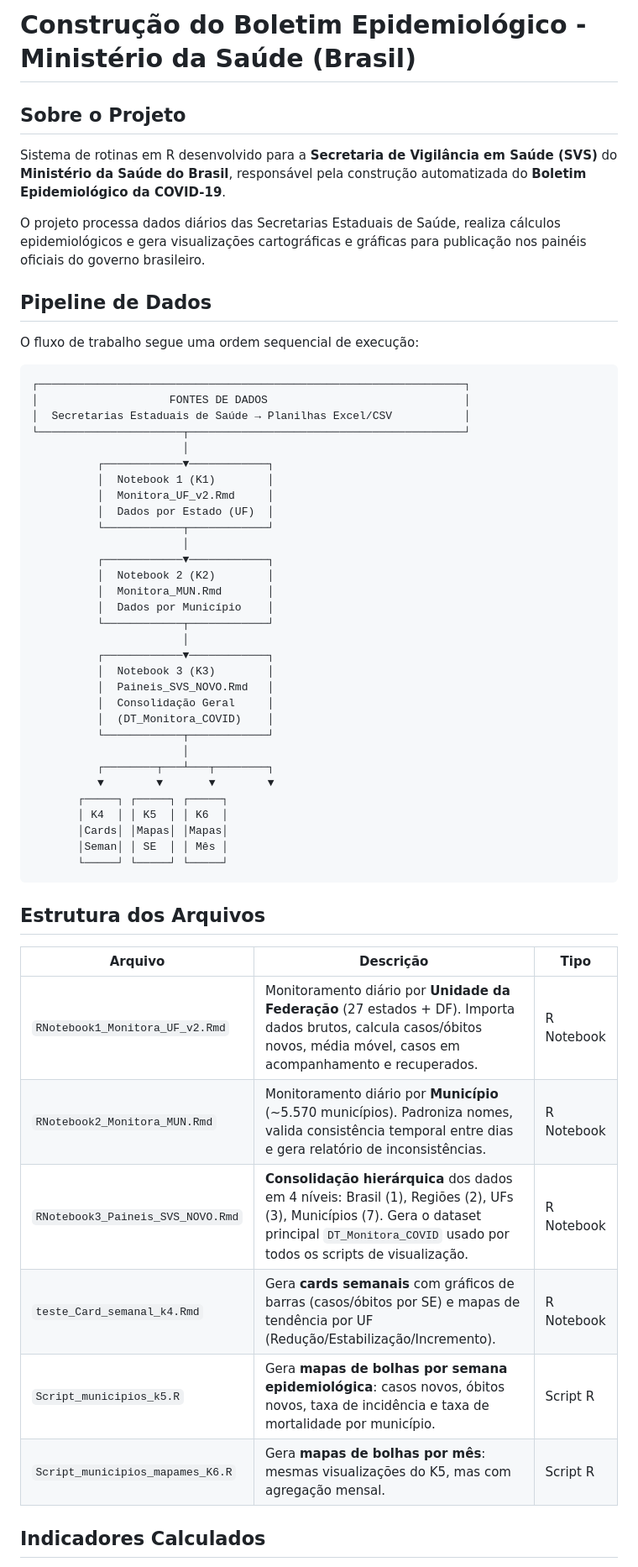
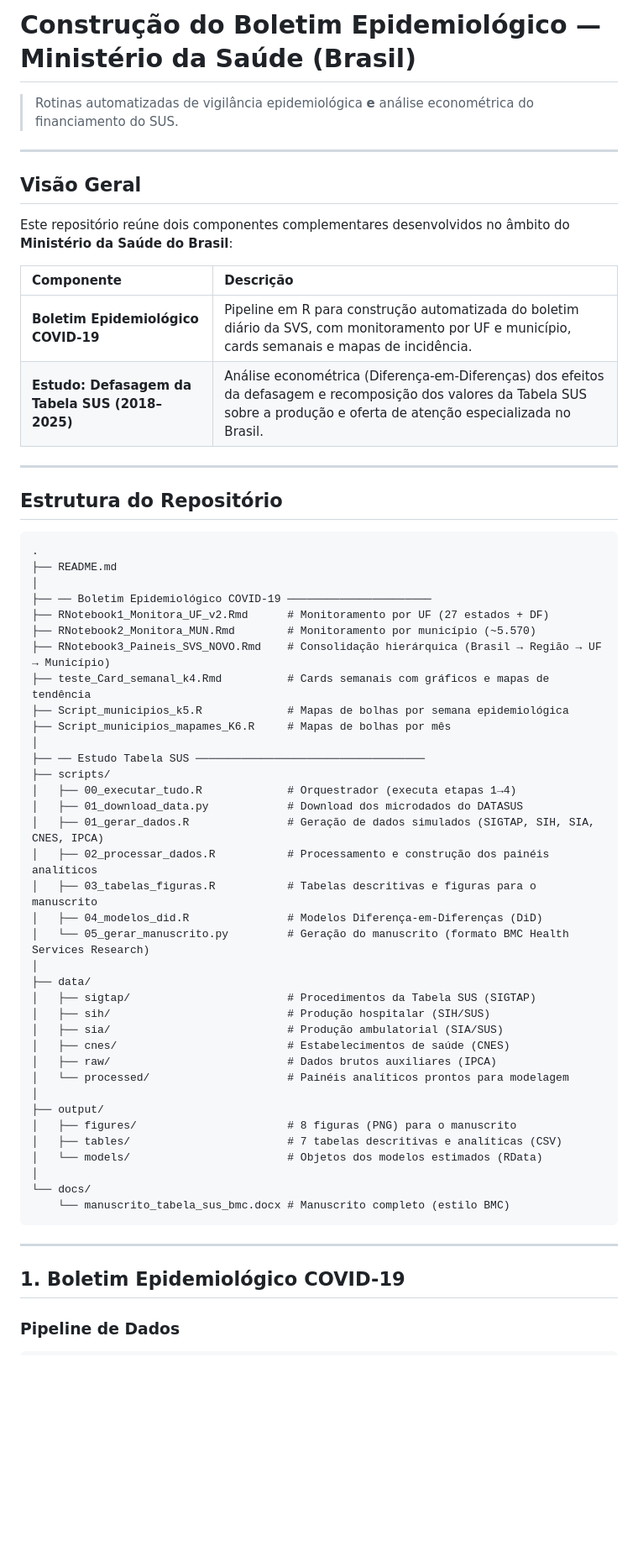
Before and after one commit to Audency/Constru-o-do-Boletim-Epidemiologico-_Ministerio-de-Sa-de-Brasil, a Markdown page: README.md, the part around one of its changes. Shown at 84% size. GitHub-like rendering; blank space fills up the shorter version.

````diff
--- a/README.md
+++ b/README.md
@@ -1,59 +1,64 @@
-# Construção do Boletim Epidemiológico - Ministério da Saúde (Brasil)
+# Construção do Boletim Epidemiológico — Ministério da Saúde (Brasil)
 
-## Sobre o Projeto
+> Rotinas automatizadas de vigilância epidemiológica **e** análise econométrica do financiamento do SUS.
 
-Sistema de rotinas em R desenvolvido para a **Secretaria de Vigilância em Saúde (SVS)** do **Ministério da Saúde do Brasil**, responsável pela construção automatizada do **Boletim Epidemiológico da COVID-19**.
+---
 
-O projeto processa dados diários das Secretarias Estaduais de Saúde, realiza cálculos epidemiológicos e gera visualizações cartográficas e gráficas para publicação nos painéis oficiais do governo brasileiro.
+## Visão Geral
 
-## Pipeline de Dados
+Este repositório reúne dois componentes complementares desenvolvidos no âmbito do **Ministério da Saúde do Brasil**:
 
-O fluxo de trabalho segue uma ordem sequencial de execução:
+| Componente | Descrição |
+|:--|:--|
+| **Boletim Epidemiológico COVID-19** | Pipeline em R para construção automatizada do boletim diário da SVS, com monitoramento por UF e município, cards semanais e mapas de incidência. |
+| **Estudo: Defasagem da Tabela SUS (2018–2025)** | Análise econométrica (Diferença-em-Diferenças) dos efeitos da defasagem e recomposição dos valores da Tabela SUS sobre a produção e oferta de atenção especializada no Brasil. |
+
+---
+
+## Estrutura do Repositório
 
 ```
-┌─────────────────────────────────────────────────────────────────┐
-│                    FONTES DE DADOS                              │
-│  Secretarias Estaduais de Saúde → Planilhas Excel/CSV           │
-└──────────────────────┬──────────────────────────────────────────┘
-                       │
-          ┌────────────▼────────────┐
-          │  Notebook 1 (K1)        │
-          │  Monitora_UF_v2.Rmd     │
-          │  Dados por Estado (UF)  │
-          └────────────┬────────────┘
-                       │
-          ┌────────────▼────────────┐
-          │  Notebook 2 (K2)        │
-          │  Monitora_MUN.Rmd       │
-          │  Dados por Município    │
-          └────────────┬────────────┘
-                       │
-          ┌────────────▼────────────┐
-          │  Notebook 3 (K3)        │
-          │  Paineis_SVS_NOVO.Rmd   │
-          │  Consolidação Geral     │
-          │  (DT_Monitora_COVID)    │
-          └────────────┬────────────┘
-                       │
-          ┌────────┬───┴───┬────────┐
-          ▼        ▼       ▼        ▼
-       ┌─────┐ ┌─────┐ ┌─────┐
-       │ K4  │ │ K5  │ │ K6  │
-       │Cards│ │Mapas│ │Mapas│
-       │Seman│ │ SE  │ │ Mês │
-       └─────┘ └─────┘ └─────┘
+.
+├── README.md
+│
+├── ── Boletim Epidemiológico COVID-19 ──────────────────────
+├── RNotebook1_Monitora_UF_v2.Rmd      # Monitoramento por UF (27 estados + DF)
+├── RNotebook2_Monitora_MUN.Rmd        # Monitoramento por município (~5.570)
+├── RNotebook3_Paineis_SVS_NOVO.Rmd    # Consolidação hierárquica (Brasil → Região → UF → Município)
+├── teste_Card_semanal_k4.Rmd          # Cards semanais com gráficos e mapas de tendência
+├── Script_municipios_k5.R             # Mapas de bolhas por semana epidemiológica
+├── Script_municipios_mapames_K6.R     # Mapas de bolhas por mês
+│
+├── ── Estudo Tabela SUS ───────────────────────────────────
+├── scripts/
+│   ├── 00_executar_tudo.R             # Orquestrador (executa etapas 1→4)
+│   ├── 01_download_data.py            # Download dos microdados do DATASUS
+│   ├── 01_gerar_dados.R               # Geração de dados simulados (SIGTAP, SIH, SIA, CNES, IPCA)
+│   ├── 02_processar_dados.R           # Processamento e construção dos painéis analíticos
+│   ├── 03_tabelas_figuras.R           # Tabelas descritivas e figuras para o manuscrito
+│   ├── 04_modelos_did.R               # Modelos Diferença-em-Diferenças (DiD)
+│   └── 05_gerar_manuscrito.py         # Geração do manuscrito (formato BMC Health Services Research)
+│
+├── data/
+│   ├── sigtap/                        # Procedimentos da Tabela SUS (SIGTAP)
+│   ├── sih/                           # Produção hospitalar (SIH/SUS)
+│   ├── sia/                           # Produção ambulatorial (SIA/SUS)
+│   ├── cnes/                          # Estabelecimentos de saúde (CNES)
+│   ├── raw/                           # Dados brutos auxiliares (IPCA)
+│   └── processed/                     # Painéis analíticos prontos para modelagem
+│
+├── output/
+│   ├── figures/                       # 8 figuras (PNG) para o manuscrito
+│   ├── tables/                        # 7 tabelas descritivas e analíticas (CSV)
+│   └── models/                        # Objetos dos modelos estimados (RData)
+│
+└── docs/
+    └── manuscrito_tabela_sus_bmc.docx # Manuscrito completo (estilo BMC)
 ```
 
-## Estrutura dos Arquivos
+---
 
-| Arquivo | Descrição | Tipo |
-|---------|-----------|------|
-| `RNotebook1_Monitora_UF_v2.Rmd` | Monitoramento diário por **Unidade da Federação** (27 estados + DF). Importa dados brutos, calcula casos/óbitos novos, média móvel, casos em acompanhamento e recuperados. | R Notebook |
-| `RNotebook2_Monitora_MUN.Rmd` | Monitoramento diário por **Município** (~5.570 municípios). Padroniza nomes, valida consistência temporal entre dias e gera relatório de inconsistências. | R Notebook |
-| `RNotebook3_Paineis_SVS_NOVO.Rmd` | **Consolidação hierárquica** dos dados em 4 níveis: Brasil (1), Regiões (2), UFs (3), Municípios (7). Gera o dataset principal `DT_Monitora_COVID` usado por todos os scripts de visualização. | R Notebook |
-| `teste_Card_semanal_k4.Rmd` | Gera **cards semanais** com gráficos de barras (casos/óbitos por SE) e mapas de tendência por UF (Redução/Estabilização/Incremento). | R Notebook |
-| `Script_municipios_k5.R` | Gera **mapas de bolhas por semana epidemiológica**: casos novos, óbitos novos, taxa de incidência e taxa de mortalidade por município. | Script R |
-| `Script_municipios_mapames_K6.R` | Gera **mapas de bolhas por mês**: mesmas visualizações do K5, mas com agregação mensal. | Script R |
+## 1. Boletim Epidemiológico COVID-19
 
-## Indicadores Calculados
+### Pipeline de Dados
 
````
Also changed, not shown: other parts of README.md (+151 -75 lines).
